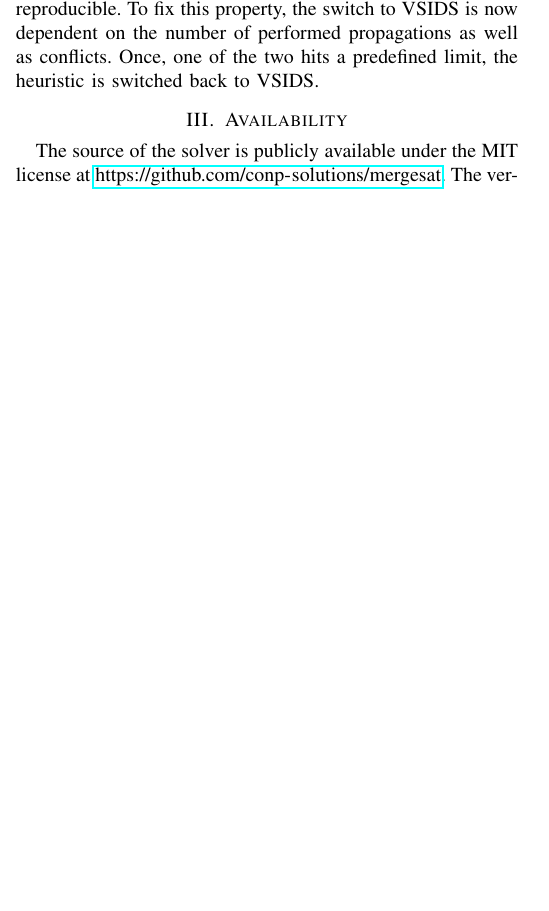
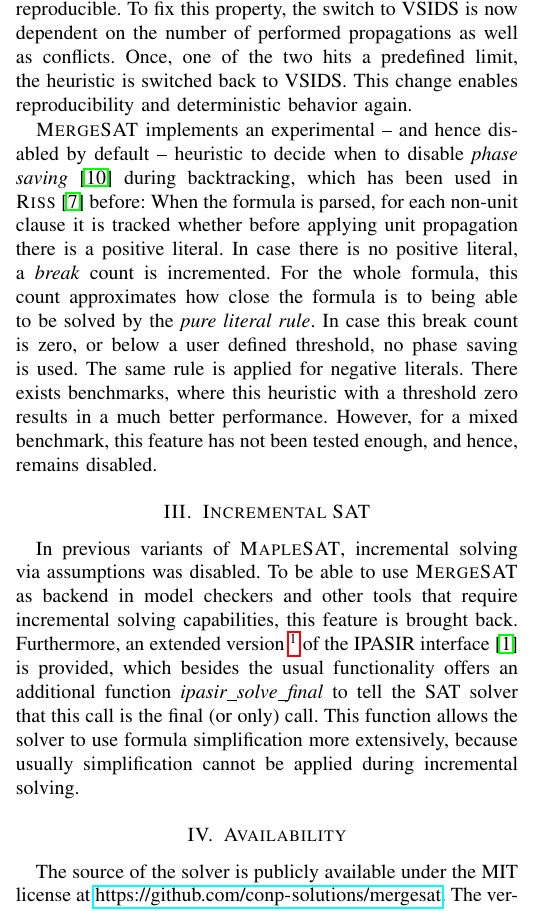
Before and after one commit to niklasso/minisat, a LaTeX paper (doc/solver_description/mergesat.tex): part of one column of page 1 of 2, cut so that both start at the same text, the shorter picture padded with empty space. Compiled offline with pdfLaTeX.

Commit message:
doc: extend SAT race 2019 doc

```diff
--- a/doc/solver_description/mergesat.tex
+++ b/doc/solver_description/mergesat.tex
@@ -68,6 +68,24 @@ Since the solver \textsc{MapleSAT}~\cite{MapleSAT}, the decision heuristic is sw
 As solver execution does not correlate with run time, this decision results in solver runs not being reproducible.
 To fix this property, the switch to VSIDS is now dependent on the number of performed propagations as well as conflicts.
 Once, one of the two hits a predefined limit, the heuristic is switched back to VSIDS.
+This change enables reproducibility and deterministic behavior again.
+
+\mergesat implements an experimental -- and hence disabled by default -- heuristic to decide when to disable \emph{phase saving}~\cite{Pipatsrisawat:2007:LCC:1768142.1768170} during backtracking, which has been used in \riss~\cite{riss71} before:
+When the formula is parsed, for each non-unit clause it is tracked whether before applying unit propagation there is a positive literal.
+In case there is no positive literal, a \emph{break} count is incremented.
+For the whole formula, this count approximates how close the formula is to being able to be solved by the \emph{pure literal rule}.
+In case this break count is zero, or below a user defined threshold, no phase saving is used.
+The same rule is applied for negative literals.
+There exists benchmarks, where this heuristic with a threshold zero results in a much better performance.
+However, for a mixed benchmark, this feature has not been tested enough, and hence, remains disabled.
+
+\section{Incremental SAT}
+
+In previous variants of \textsc{MapleSAT}, incremental solving via assumptions was disabled.
+To be able to use \mergesat as backend in model checkers and other tools that require incremental solving capabilities, this feature is brought back.
+Furthermore, an extended version~\footnote{\url{https://github.com/conp-solutions/ipasir}} of the IPASIR interface~\cite{BalyoBiereIserSinz-AI-16} is provided, which besides the usual functionality offers an additional
+function \emph{ipasir\_solve\_final} to tell the SAT solver that this call is the final (or only) call.
+This function allows the solver to use formula simplification more extensively, because usually simplification cannot be applied during incremental solving.
 
 \section{Availability}
 
```
Also changed, not shown: doc/solver_description/local.bib (+12 -0 lines), doc/solver_description/mergesat.tex (4 more changed lines).
